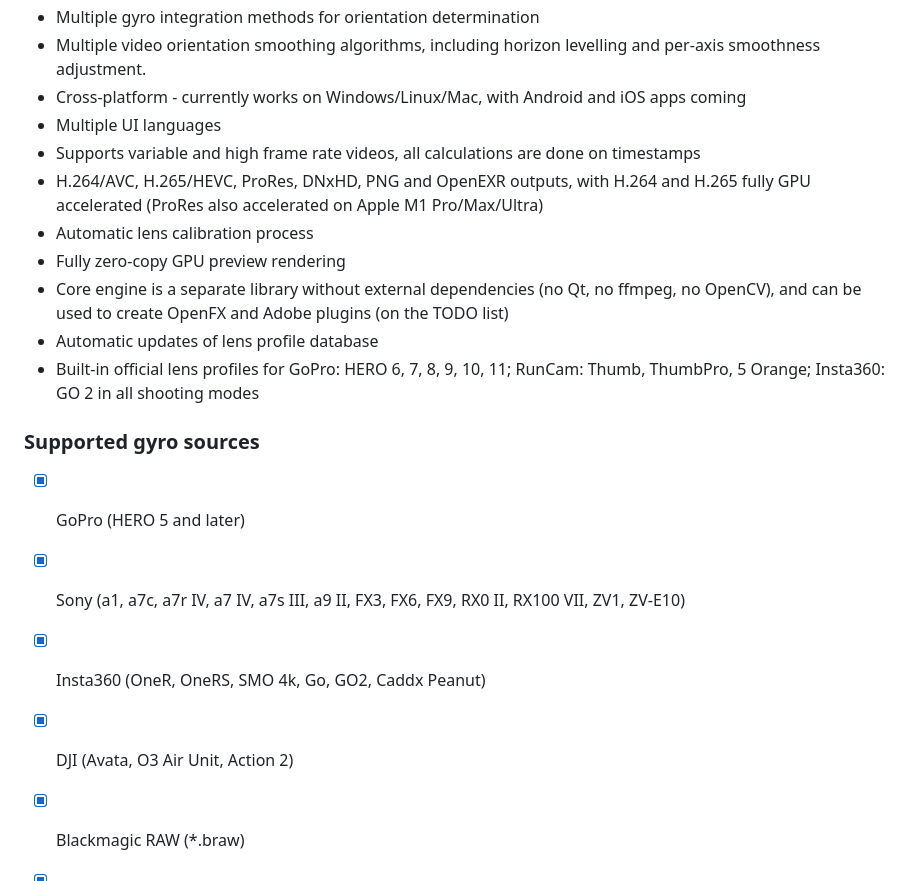
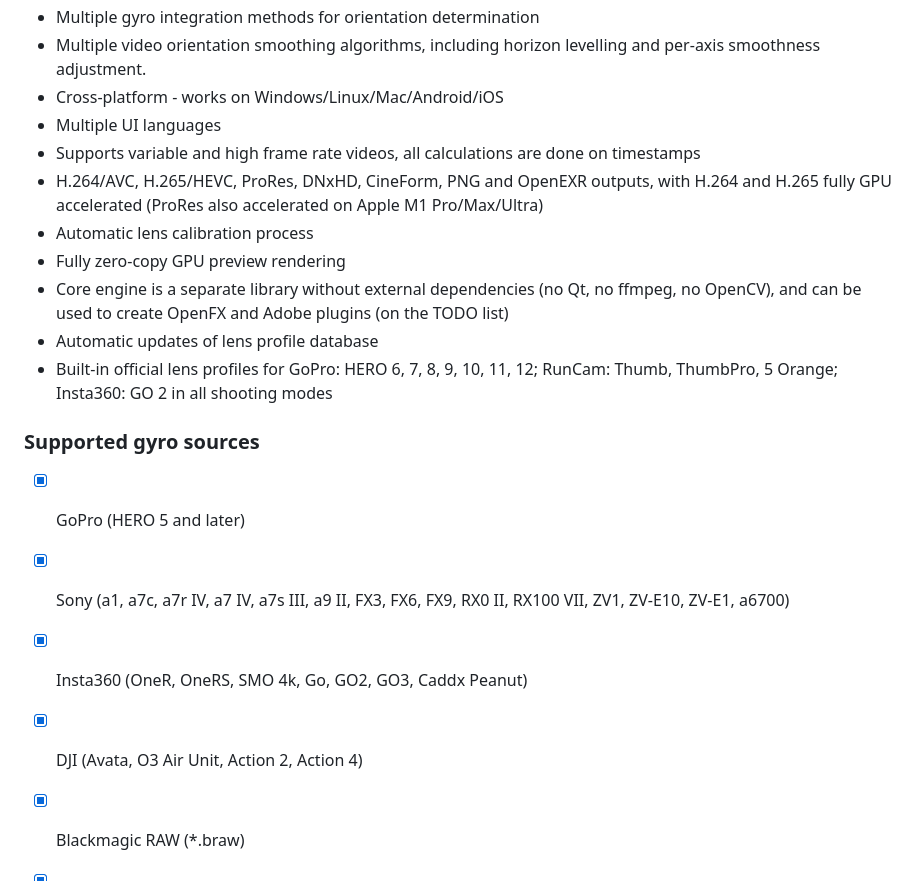
Before and after one commit to gyroflow/docs.gyroflow.xyz, a Markdown page: welcome-to-gyroflow/features.md, the part around the change. Rendered like a GitHub page.

```diff
--- a/welcome-to-gyroflow/features.md
+++ b/welcome-to-gyroflow/features.md
@@ -20,22 +20,22 @@
 * Gyro low pass filter, arbitrary rotation (pitch, roll, yaw angles) and orientation
 * Multiple gyro integration methods for orientation determination
 * Multiple video orientation smoothing algorithms, including horizon levelling and per-axis smoothness adjustment.
-* Cross-platform - currently works on Windows/Linux/Mac, with Android and iOS apps coming
+* Cross-platform - works on Windows/Linux/Mac/Android/iOS
 * Multiple UI languages
 * Supports variable and high frame rate videos, all calculations are done on timestamps
-* H.264/AVC, H.265/HEVC, ProRes, DNxHD, PNG and OpenEXR outputs, with H.264 and H.265 fully GPU accelerated (ProRes also accelerated on Apple M1 Pro/Max/Ultra)
+* H.264/AVC, H.265/HEVC, ProRes, DNxHD, CineForm, PNG and OpenEXR outputs, with H.264 and H.265 fully GPU accelerated (ProRes also accelerated on Apple M1 Pro/Max/Ultra)
 * Automatic lens calibration process
 * Fully zero-copy GPU preview rendering
 * Core engine is a separate library without external dependencies (no Qt, no ffmpeg, no OpenCV), and can be used to create OpenFX and Adobe plugins (on the TODO list)
 * Automatic updates of lens profile database
-* Built-in official lens profiles for GoPro: HERO 6, 7, 8, 9, 10, 11; RunCam: Thumb, ThumbPro, 5 Orange; Insta360: GO 2 in all shooting modes
+* Built-in official lens profiles for GoPro: HERO 6, 7, 8, 9, 10, 11, 12; RunCam: Thumb, ThumbPro, 5 Orange; Insta360: GO 2 in all shooting modes
 
 ### Supported gyro sources
 
 * [x] &#x20;GoPro (HERO 5 and later)
-* [x] &#x20;Sony (a1, a7c, a7r IV, a7 IV, a7s III, a9 II, FX3, FX6, FX9, RX0 II, RX100 VII, ZV1, ZV-E10)
-* [x] &#x20;Insta360 (OneR, OneRS, SMO 4k, Go, GO2, Caddx Peanut)
-* [x] &#x20;DJI (Avata, O3 Air Unit, Action 2)
+* [x] &#x20;Sony (a1, a7c, a7r IV, a7 IV, a7s III, a9 II, FX3, FX6, FX9, RX0 II, RX100 VII, ZV1, ZV-E10, ZV-E1, a6700)
+* [x] &#x20;Insta360 (OneR, OneRS, SMO 4k, Go, GO2, GO3, Caddx Peanut)
+* [x] &#x20;DJI (Avata, O3 Air Unit, Action 2, Action 4)
 * [x] &#x20;Blackmagic RAW (\*.braw)
 * [x] &#x20;RED RAW (V-Raptor, KOMODO) (\*.r3d)
 * [x] &#x20;Betaflight blackbox (\*.bfl, \*.bbl, \*.csv)
```
Also changed, not shown: SUMMARY.md (+1 -1 lines), getting-started/installation/README.md (+29 -11 lines), .gitbook/assets/badge_apple_store.png (added), .gitbook/assets/badge_google_play.png (added), .gitbook/assets/badge_microsoft_store.png (added).
